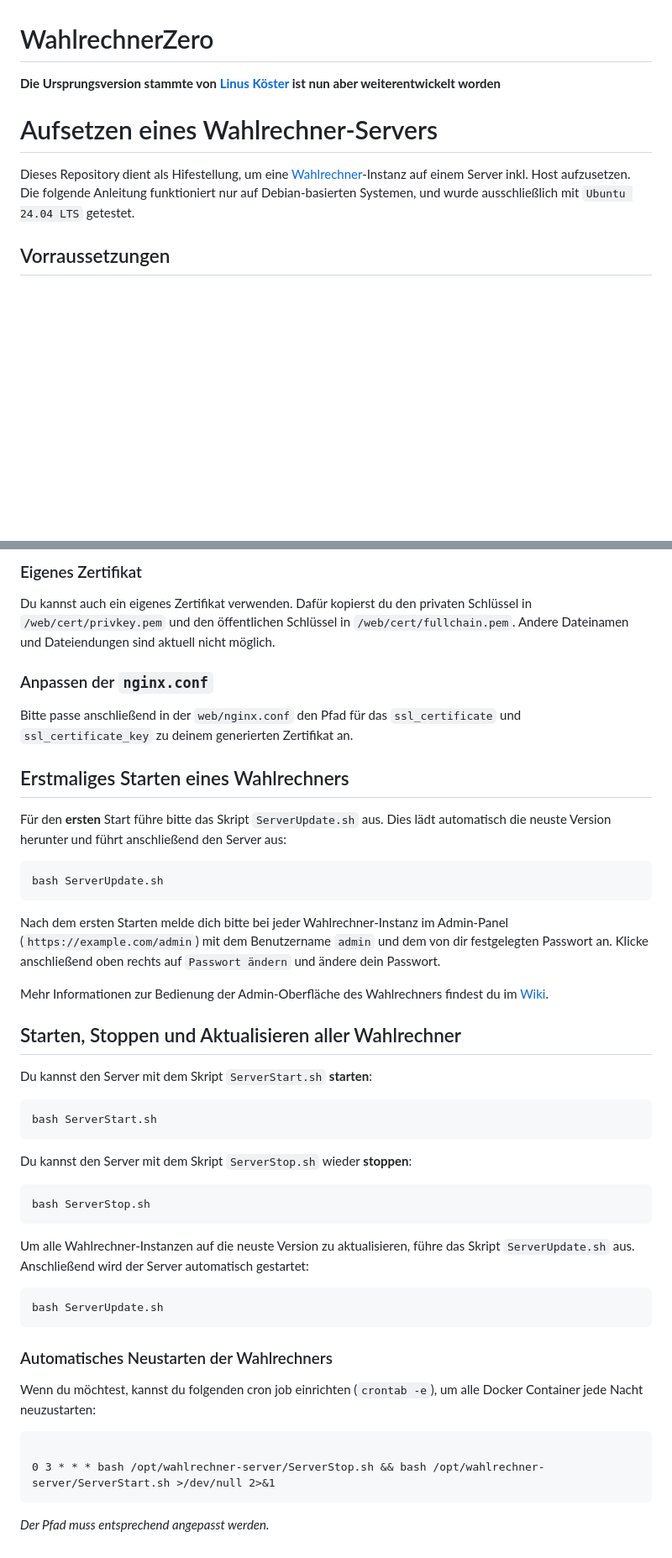
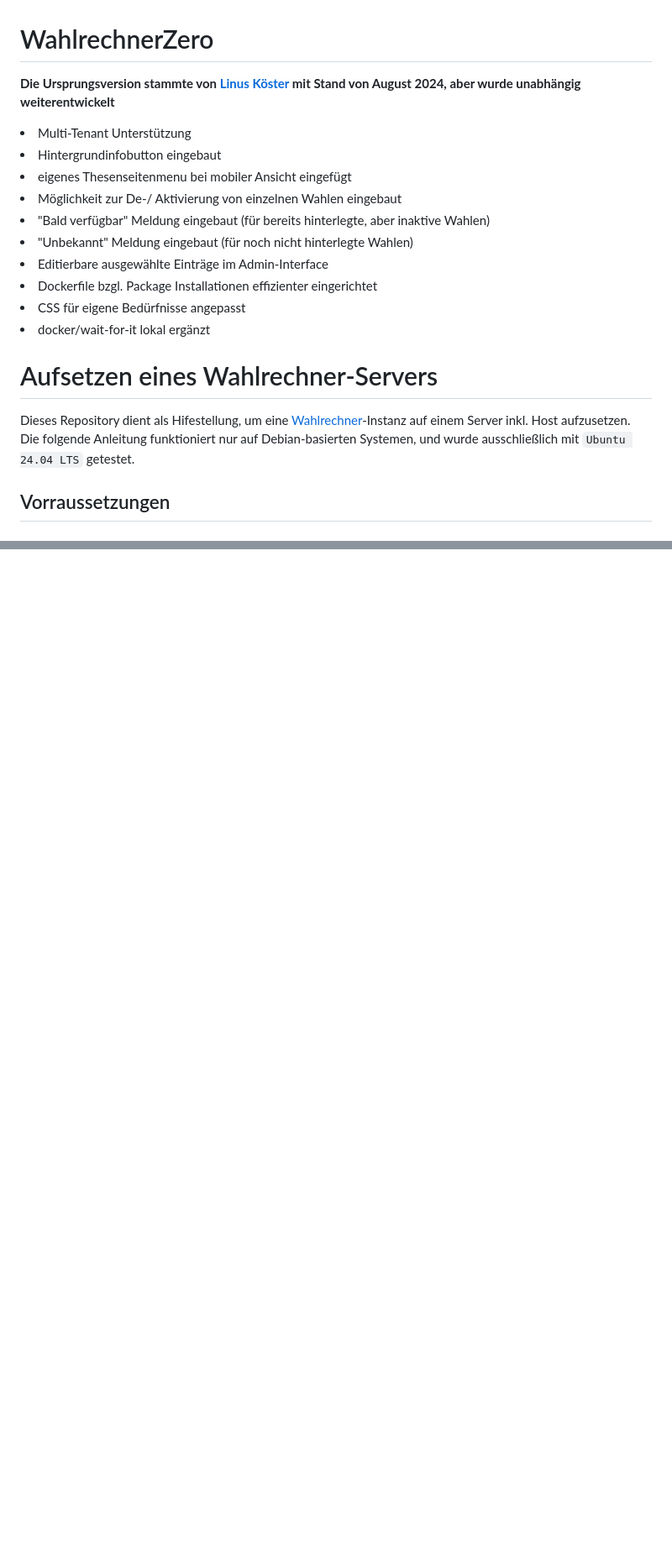
Before and after one commit to carlos-pusch/WahlrechnerZero, a Markdown page: README.md, 2 parts joined by grey strips. Shown at 84% size. Drawn GitHub-style; blank space fills up the shorter version.

````diff
--- a/README.md
+++ b/README.md
@@ -1,12 +1,21 @@
 # WahlrechnerZero
 
-**Die Ursprungsversion stammte von [Linus Köster](https://github.com/wahlrechner/wahlrechner) ist nun aber weiterentwickelt worden**
+**Die Ursprungsversion stammte von [Linus Köster](https://github.com/wahlrechner/wahlrechner) mit Stand von August 2024, aber wurde unabhängig weiterentwickelt**
+<li>Multi-Tenant Unterstützung</li>
+<li>Hintergrundinfobutton eingebaut</li>
+<li>eigenes Thesenseitenmenu bei mobiler Ansicht eingefügt</li>
+<li>Möglichkeit zur De-/ Aktivierung von einzelnen Wahlen eingebaut</li>
+<li>"Bald verfügbar" Meldung eingebaut (für bereits hinterlegte, aber inaktive Wahlen)</li>
+<li>"Unbekannt" Meldung eingebaut (für noch nicht hinterlegte Wahlen)</li>
+<li>Editierbare ausgewählte Einträge im Admin-Interface</li>
+<li>Dockerfile bzgl. Package Installationen effizienter eingerichtet</li>
+<li>CSS für eigene Bedürfnisse angepasst</li>
+<li>docker/wait-for-it lokal ergänzt</li>
 
 # Aufsetzen eines Wahlrechner-Servers
 
 Dieses Repository dient als Hifestellung, um eine [Wahlrechner](https://github.com/wahlrechner/wahlrechner)-Instanz auf einem Server inkl. Host aufzusetzen.
-Die folgende Anleitung funktioniert nur auf Debian-basierten Systemen, und wurde ausschließlich mit `Ubuntu 24.04 LTS`
-getestet.
+Die folgende Anleitung funktioniert nur auf Debian-basierten Systemen, und wurde ausschließlich mit `Ubuntu 24.04 LTS` getestet.
 
 ## Vorraussetzungen
 
@@ -140,53 +79,0 @@ ln -s /etc/letsencrypt/live/* ./web/cert/
-### Eigenes Zertifikat
-
-Du kannst auch ein eigenes Zertifikat verwenden. Dafür kopierst du den privaten Schlüssel in `/web/cert/privkey.pem` und den öffentlichen Schlüssel in `/web/cert/fullchain.pem`. Andere Dateinamen und Dateiendungen sind aktuell nicht möglich.
-
-### Anpassen der `nginx.conf`
-
-Bitte passe anschließend in der `web/nginx.conf` den Pfad für das `ssl_certificate` und `ssl_certificate_key` zu deinem generierten Zertifikat an.
-
-## Erstmaliges Starten eines Wahlrechners
-
-Für den **ersten** Start führe bitte das Skript `ServerUpdate.sh` aus. Dies lädt automatisch die neuste Version herunter und führt anschließend den Server aus:
-
-```
-bash ServerUpdate.sh
-```
-
-Nach dem ersten Starten melde dich bitte bei jeder Wahlrechner-Instanz im Admin-Panel (`https://example.com/admin`) mit
-dem Benutzername `admin` und dem von dir festgelegten Passwort an. Klicke anschließend oben rechts auf `Passwort ändern`
-und ändere dein Passwort.
-
-Mehr Informationen zur Bedienung der Admin-Oberfläche des Wahlrechners findest du im [Wiki](https://github.com/wahlrechner/wahlrechner/wiki).
-
-## Starten, Stoppen und Aktualisieren aller Wahlrechner
-
-Du kannst den Server mit dem Skript `ServerStart.sh` **starten**:
-
-```
-bash ServerStart.sh
-```
-
-Du kannst den Server mit dem Skript `ServerStop.sh` wieder **stoppen**:
-
-```
-bash ServerStop.sh
-```
-
-Um alle Wahlrechner-Instanzen auf die neuste Version zu aktualisieren, führe das Skript `ServerUpdate.sh` aus.
-Anschließend wird der Server automatisch gestartet:
-
-```
-bash ServerUpdate.sh
-```
-
-### Automatisches Neustarten der Wahlrechners
-
-Wenn du möchtest, kannst du folgenden cron job einrichten (`crontab -e`), um alle Docker Container jede Nacht neuzustarten:
-
-```
-
-0 3 * * * bash /opt/wahlrechner-server/ServerStop.sh && bash /opt/wahlrechner-server/ServerStart.sh >/dev/null 2>&1
-```
-
-_Der Pfad muss entsprechend angepasst werden._
````
Also changed, not shown: other parts of README.md (+2 -71 lines).
